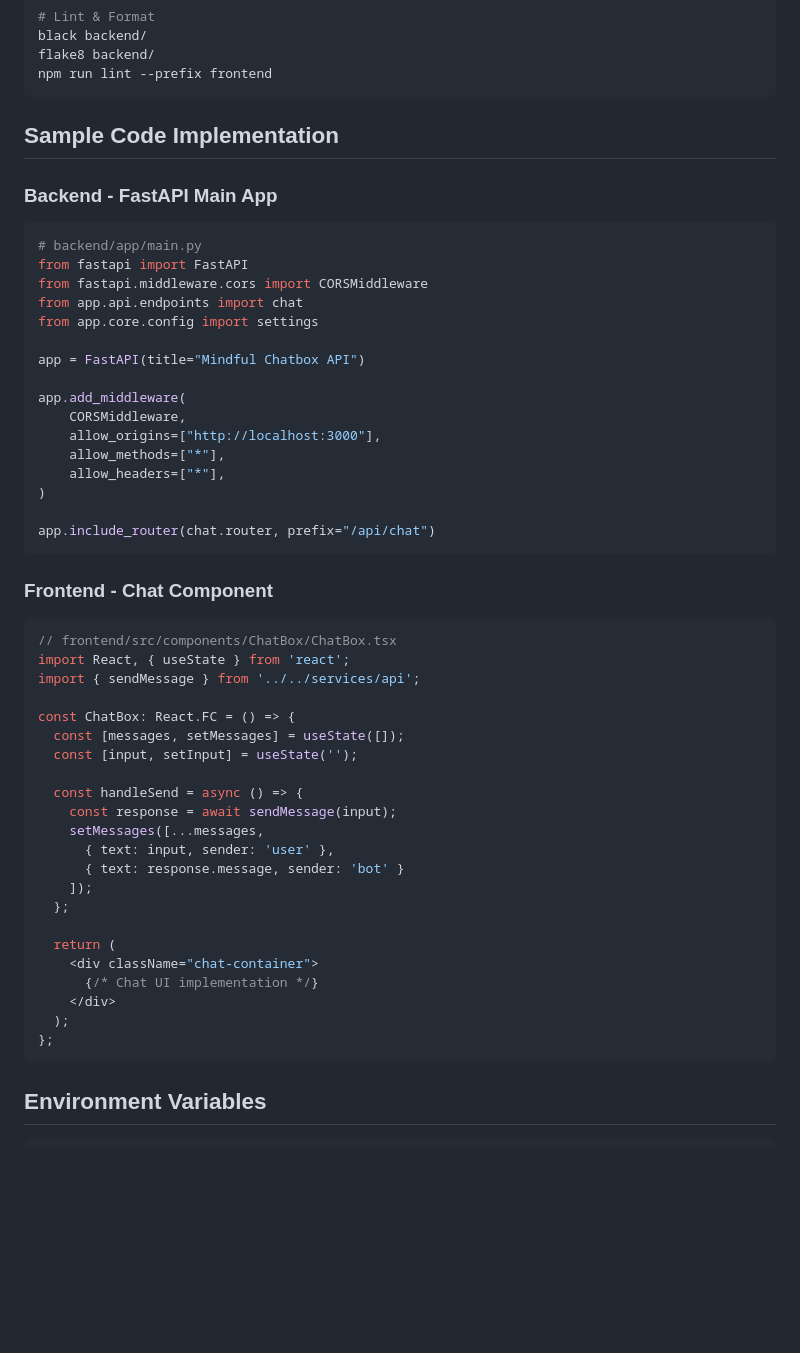
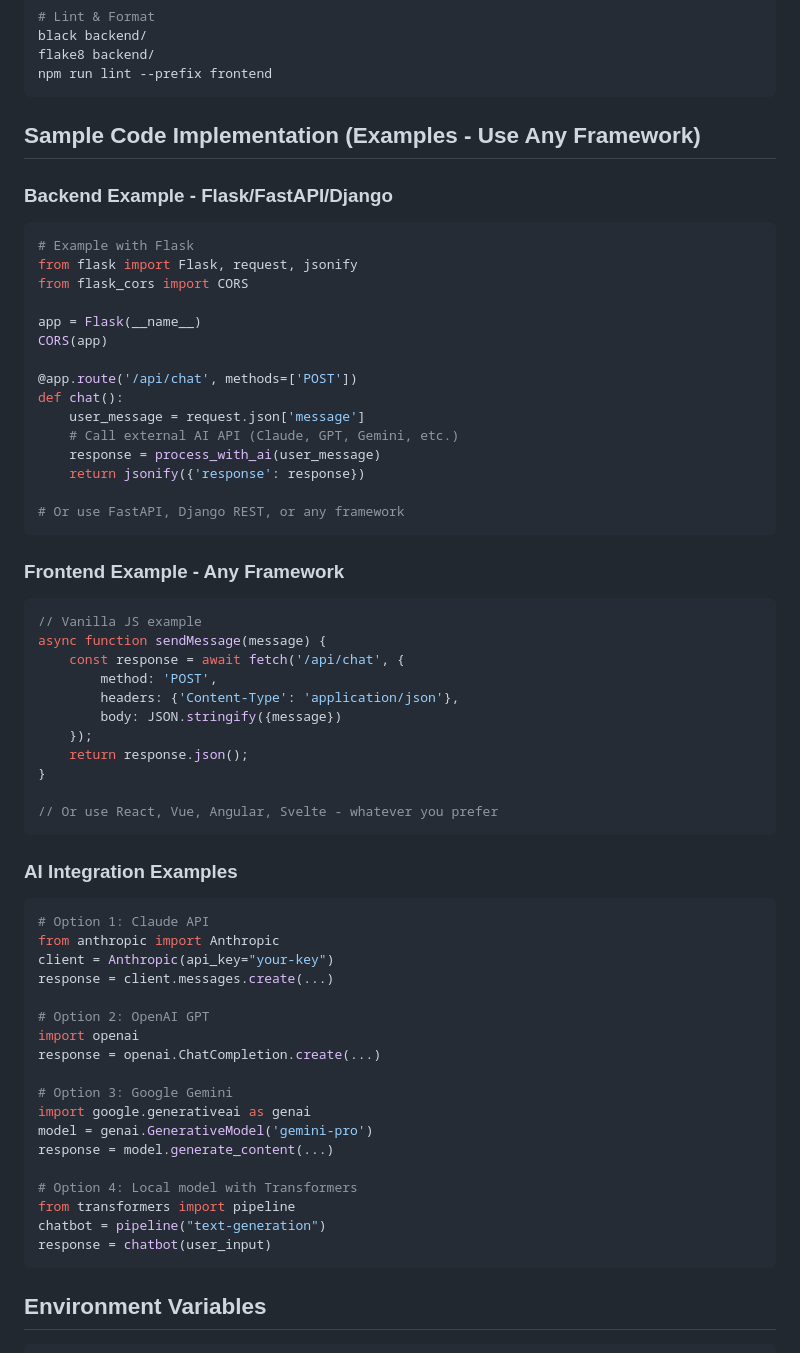
Before and after one commit to tvanle/mindful-chatbox, a Markdown page: CLAUDE.md, the part around one of its changes. Rendered like a GitHub page; blank space fills up the shorter version.

Commit message:
Refactor technology stack section to allow flexible options for backend, frontend, and machine learning approaches; update training data structure and add external API integration examples.

````diff
--- a/CLAUDE.md
+++ b/CLAUDE.md
@@ -208,52 +231,62 @@ flake8 backend/
 npm run lint --prefix frontend
 ```
 
-## Sample Code Implementation
+## Sample Code Implementation (Examples - Use Any Framework)
 
-### Backend - FastAPI Main App
+### Backend Example - Flask/FastAPI/Django
 ```python
-# backend/app/main.py
-from fastapi import FastAPI
-from fastapi.middleware.cors import CORSMiddleware
-from app.api.endpoints import chat
-from app.core.config import settings
+# Example with Flask
+from flask import Flask, request, jsonify
+from flask_cors import CORS
 
-app = FastAPI(title="Mindful Chatbox API")
+app = Flask(__name__)
+CORS(app)
 
-app.add_middleware(
-    CORSMiddleware,
-    allow_origins=["http://localhost:3000"],
-    allow_methods=["*"],
-    allow_headers=["*"],
-)
+@app.route('/api/chat', methods=['POST'])
+def chat():
+    user_message = request.json['message']
+    # Call external AI API (Claude, GPT, Gemini, etc.)
+    response = process_with_ai(user_message)
+    return jsonify({'response': response})
 
-app.include_router(chat.router, prefix="/api/chat")
+# Or use FastAPI, Django REST, or any framework
 ```
 
-### Frontend - Chat Component
-```typescript
-// frontend/src/components/ChatBox/ChatBox.tsx
-import React, { useState } from 'react';
-import { sendMessage } from '../../services/api';
+### Frontend Example - Any Framework
+```javascript
+// Vanilla JS example
+async function sendMessage(message) {
+    const response = await fetch('/api/chat', {
+        method: 'POST',
+        headers: {'Content-Type': 'application/json'},
+        body: JSON.stringify({message})
+    });
+    return response.json();
+}
 
-const ChatBox: React.FC = () => {
-  const [messages, setMessages] = useState([]);
-  const [input, setInput] = useState('');
+// Or use React, Vue, Angular, Svelte - whatever you prefer
+```
 
-  const handleSend = async () => {
-    const response = await sendMessage(input);
-    setMessages([...messages,
-      { text: input, sender: 'user' },
-      { text: response.message, sender: 'bot' }
-    ]);
-  };
+### AI Integration Examples
+```python
+# Option 1: Claude API
+from anthropic import Anthropic
+client = Anthropic(api_key="your-key")
+response = client.messages.create(...)
 
-  return (
-    <div className="chat-container">
-      {/* Chat UI implementation */}
-    </div>
-  );
-};
+# Option 2: OpenAI GPT
+import openai
+response = openai.ChatCompletion.create(...)
+
+# Option 3: Google Gemini
+import google.generativeai as genai
+model = genai.GenerativeModel('gemini-pro')
+response = model.generate_content(...)
+
+# Option 4: Local model with Transformers
+from transformers import pipeline
+chatbot = pipeline("text-generation")
+response = chatbot(user_input)
 ```
 
 ## Environment Variables
````
Also changed, not shown: other parts of CLAUDE.md (+48 -25 lines).
